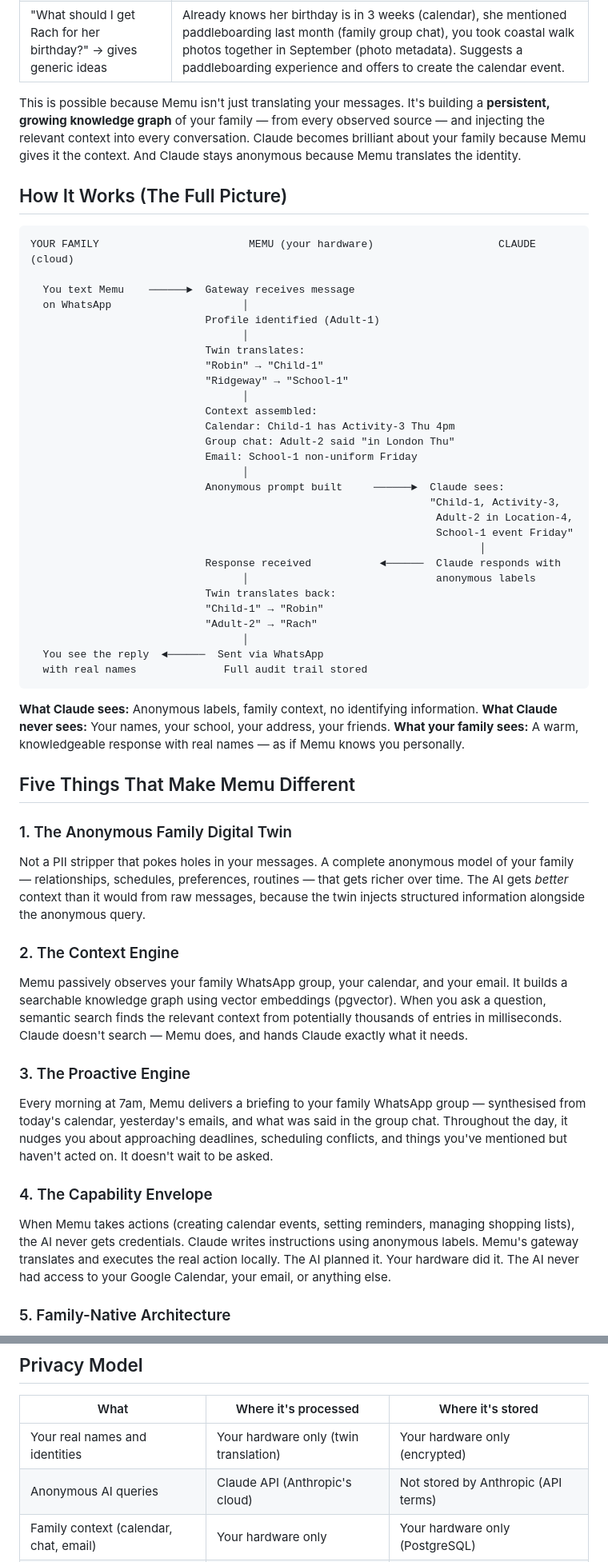
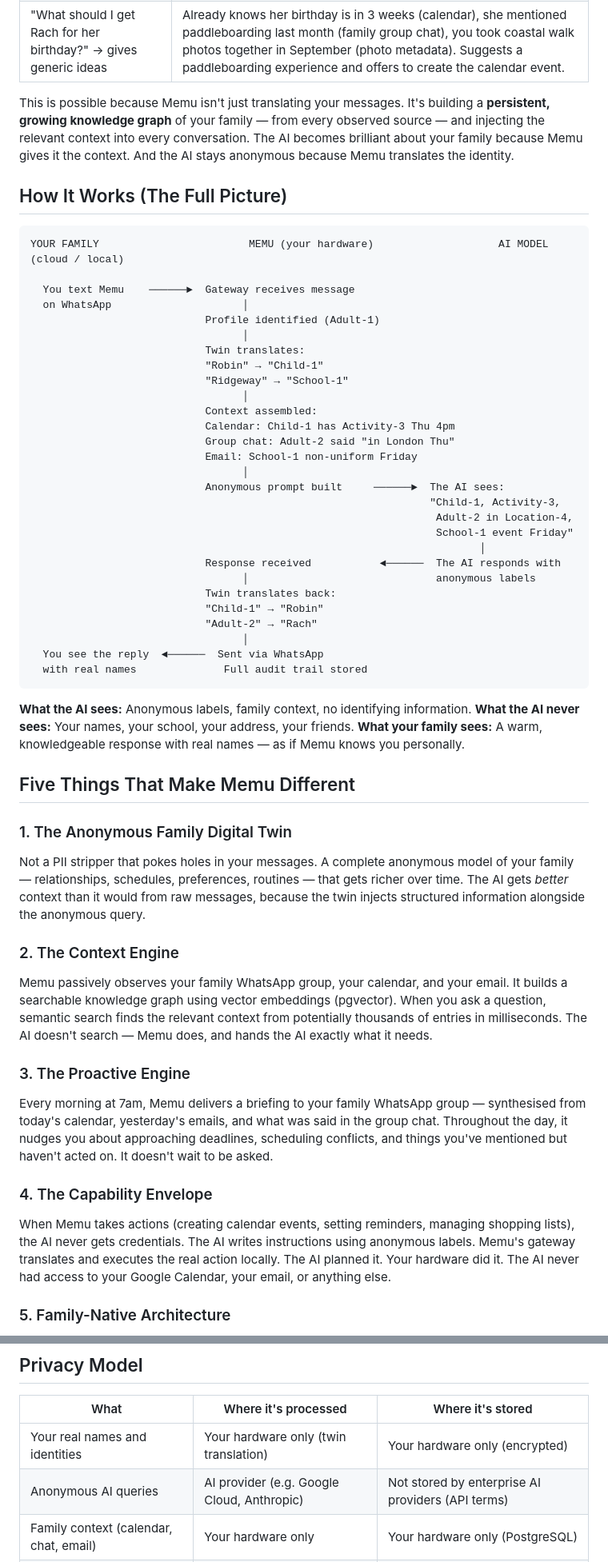
Before and after one commit to kanchanepally/memu-core, a Markdown page: documents/memu-core-README.md, 2 parts joined by grey strips. Shown at 80% size. Rendered like a GitHub page.

Commit message:
docs: make architecture diagrams and text strictly provider-agnostic for LLM routing

````diff
--- a/documents/memu-core-README.md
+++ b/documents/memu-core-README.md
@@ -20,12 +20,12 @@ A chatbot answers when you ask. A Chief of Staff **anticipates.**
 | "Add milk to the shopping list" → adds milk | Notices you've mentioned needing milk three times this week and haven't bought it. Adds it to the list and reminds you when you're near the shops. |
 | "What should I get Rach for her birthday?" → gives generic ideas | Already knows her birthday is in 3 weeks (calendar), she mentioned paddleboarding last month (family group chat), you took coastal walk photos together in September (photo metadata). Suggests a paddleboarding experience and offers to create the calendar event. |
 
-This is possible because Memu isn't just translating your messages. It's building a **persistent, growing knowledge graph** of your family — from every observed source — and injecting the relevant context into every conversation. Claude becomes brilliant about your family because Memu gives it the context. And Claude stays anonymous because Memu translates the identity.
+This is possible because Memu isn't just translating your messages. It's building a **persistent, growing knowledge graph** of your family — from every observed source — and injecting the relevant context into every conversation. The AI becomes brilliant about your family because Memu gives it the context. And the AI stays anonymous because Memu translates the identity.
 
 ## How It Works (The Full Picture)
 
 ```
-YOUR FAMILY                        MEMU (your hardware)                    CLAUDE (cloud)
+YOUR FAMILY                        MEMU (your hardware)                    AI MODEL (cloud / local)
 
   You text Memu    ──────►  Gateway receives message
   on WhatsApp                     │
@@ -40,12 +40,12 @@ YOUR FAMILY                        MEMU (your hardware)                    CLAUD
                             Group chat: Adult-2 said "in London Thu"
                             Email: School-1 non-uniform Friday
                                   │
-                            Anonymous prompt built     ──────►  Claude sees:
+                            Anonymous prompt built     ──────►  The AI sees:
                                                                 "Child-1, Activity-3,
                                                                  Adult-2 in Location-4,
                                                                  School-1 event Friday"
                                                                         │
-                            Response received           ◄──────  Claude responds with
+                            Response received           ◄──────  The AI responds with
                                   │                              anonymous labels
                             Twin translates back:
                             "Child-1" → "Robin"
@@ -55,8 +55,8 @@ YOUR FAMILY                        MEMU (your hardware)                    CLAUD
   with real names              Full audit trail stored
 ```
 
-**What Claude sees:** Anonymous labels, family context, no identifying information.
-**What Claude never sees:** Your names, your school, your address, your friends.
+**What the AI sees:** Anonymous labels, family context, no identifying information.
+**What the AI never sees:** Your names, your school, your address, your friends.
 **What your family sees:** A warm, knowledgeable response with real names — as if Memu knows you personally.
 
 ## Five Things That Make Memu Different
@@ -65,13 +65,13 @@ YOUR FAMILY                        MEMU (your hardware)                    CLAUD
 Not a PII stripper that pokes holes in your messages. A complete anonymous model of your family — relationships, schedules, preferences, routines — that gets richer over time. The AI gets *better* context than it would from raw messages, because the twin injects structured information alongside the anonymous query.
 
 ### 2. The Context Engine
-Memu passively observes your family WhatsApp group, your calendar, and your email. It builds a searchable knowledge graph using vector embeddings (pgvector). When you ask a question, semantic search finds the relevant context from potentially thousands of entries in milliseconds. Claude doesn't search — Memu does, and hands Claude exactly what it needs.
+Memu passively observes your family WhatsApp group, your calendar, and your email. It builds a searchable knowledge graph using vector embeddings (pgvector). When you ask a question, semantic search finds the relevant context from potentially thousands of entries in milliseconds. The AI doesn't search — Memu does, and hands the AI exactly what it needs.
 
 ### 3. The Proactive Engine
 Every morning at 7am, Memu delivers a briefing to your family WhatsApp group — synthesised from today's calendar, yesterday's emails, and what was said in the group chat. Throughout the day, it nudges you about approaching deadlines, scheduling conflicts, and things you've mentioned but haven't acted on. It doesn't wait to be asked.
 
 ### 4. The Capability Envelope
-When Memu takes actions (creating calendar events, setting reminders, managing shopping lists), the AI never gets credentials. Claude writes instructions using anonymous labels. Memu's gateway translates and executes the real action locally. The AI planned it. Your hardware did it. The AI never had access to your Google Calendar, your email, or anything else.
+When Memu takes actions (creating calendar events, setting reminders, managing shopping lists), the AI never gets credentials. The AI writes instructions using anonymous labels. Memu's gateway translates and executes the real action locally. The AI planned it. Your hardware did it. The AI never had access to your Google Calendar, your email, or anything else.
 
 ### 5. Family-Native Architecture
 Every family member has their own private conversation with Memu. Dad's questions are invisible to Mum. Mum's are invisible to Dad. Children get age-appropriate AI with educational guardrails, rate limits, and full parental visibility. If the family changes — separation, divorce — any adult can leave with their data, instantly, without the other's permission. This isn't an individual AI assistant bolted onto a family. It's built for how families actually work.
@@ -122,7 +124,7 @@ Both modes use the same codebase. Same features. Same privacy guarantees.
 | What | Where it's processed | Where it's stored |
 |---|---|---|
 | Your real names and identities | Your hardware only (twin translation) | Your hardware only (encrypted) |
-| Anonymous AI queries | Claude API (Anthropic's cloud) | Not stored by Anthropic (API terms) |
+| Anonymous AI queries | AI provider (e.g. Google Cloud, Anthropic) | Not stored by enterprise AI providers (API terms) |
 | Family context (calendar, chat, email) | Your hardware only | Your hardware only (PostgreSQL) |
 | Conversation history | Your hardware only | Your hardware only (encrypted per user) |
 
````
Also changed, not shown: other parts of documents/memu-core-README.md (+6 -4 lines).
